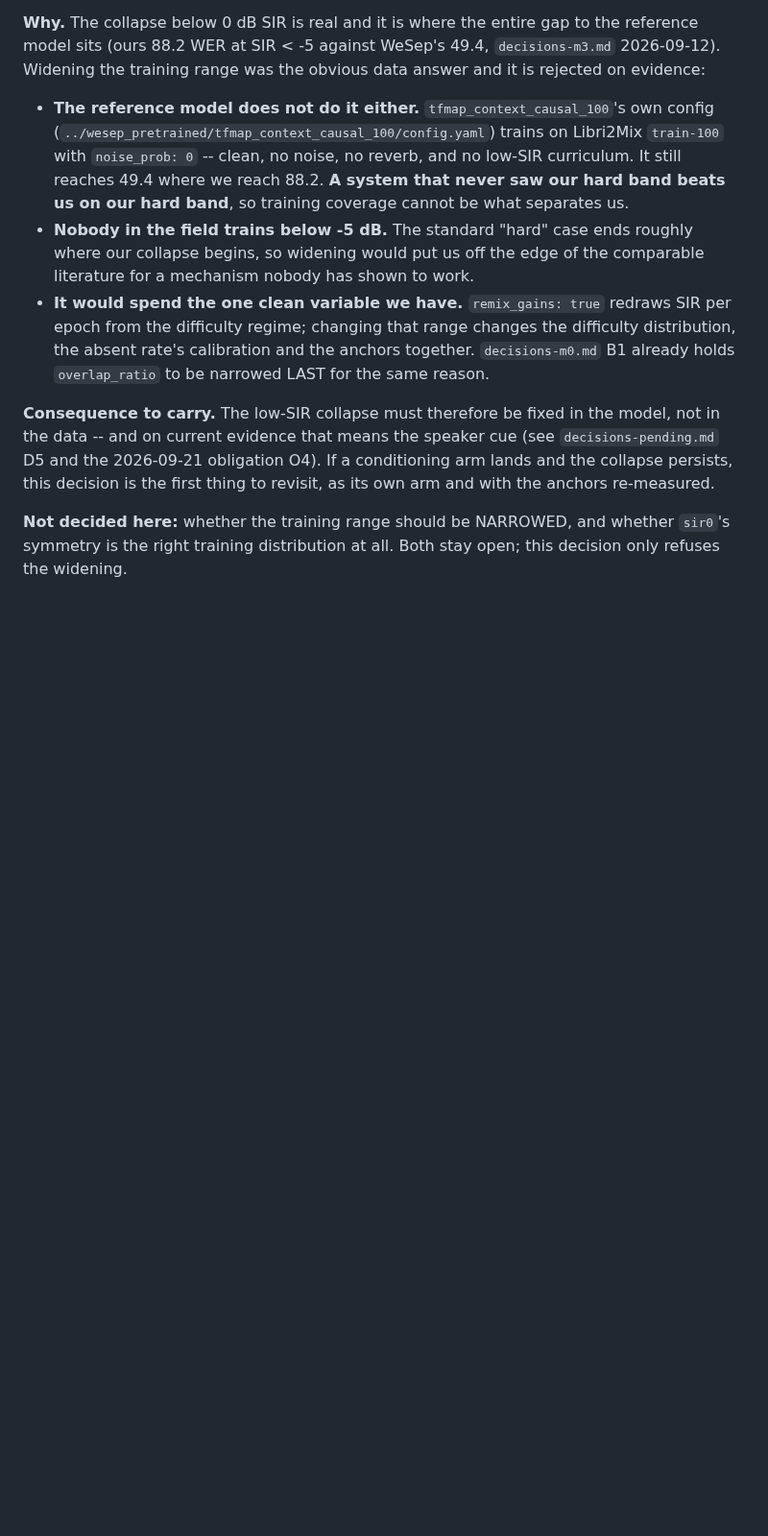
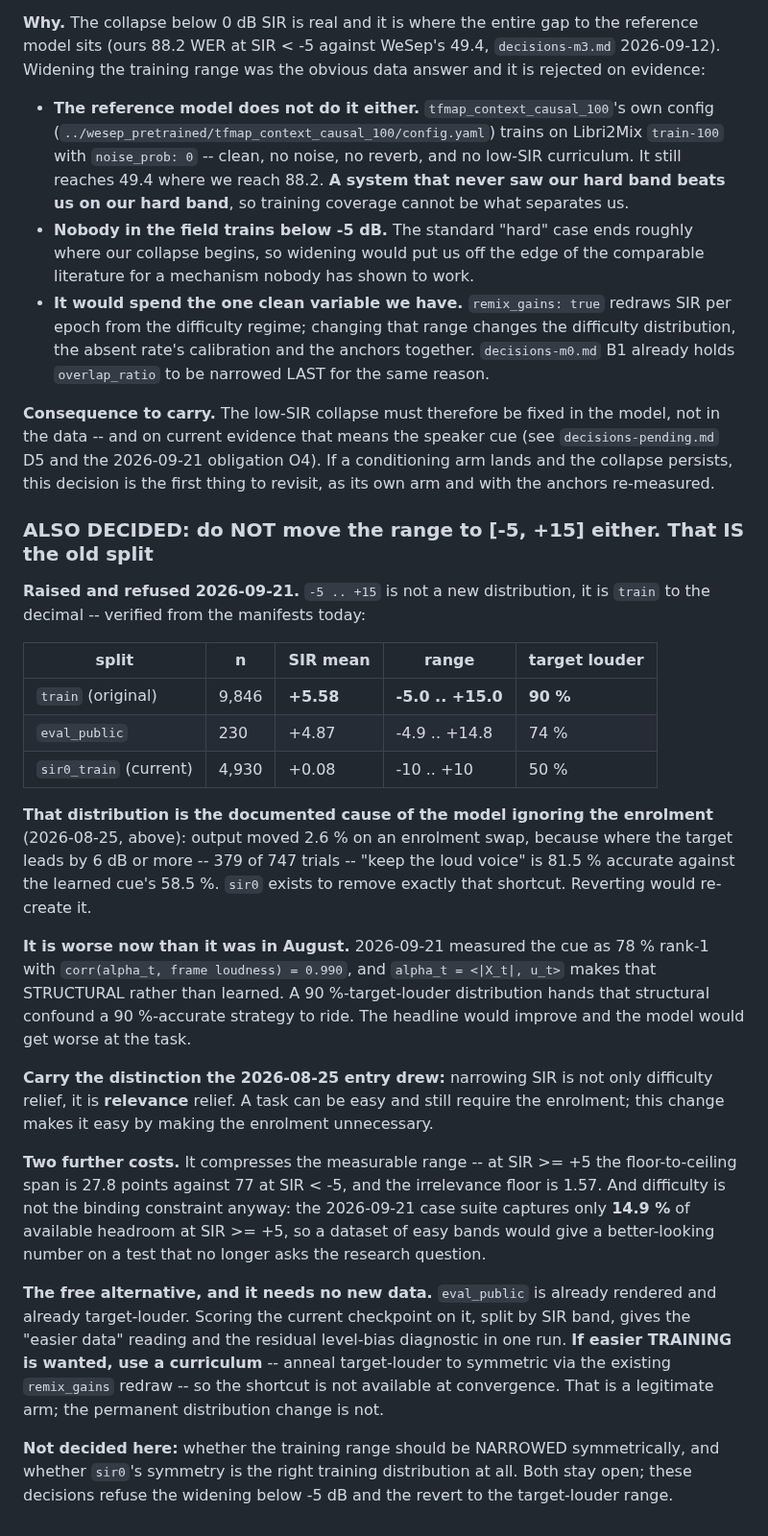
Before and after one commit to grantxxcoder/TargetSpeakerExtractor, a Markdown page: docs/decisions/decisions-m2.md, the part around the change. Shown at 96% size. Rendered like a GitHub page; blank space fills up the shorter version.

Commit message:
M5: refuse the [-5,+15] SIR revert -- that range IS the old split that broke conditioning
Raised 2026-09-21. Verified from the manifests that -5..+15 is `train` to the
decimal: mean +5.58, 90% target-louder, against sir0_train's +0.08 and 50%.

That distribution is the recorded cause of the model ignoring the enrolment
(decisions-m2.md 2026-08-25): 2.6% output movement on an enrolment swap,
because where the target leads by 6+ dB -- 379 of 747 trials -- "keep the loud
voice" is 81.5% accurate against the learned cue's 58.5%. sir0 exists to
remove that shortcut.

Worse now than in August: the cue is 78% rank-1 with corr(alpha_t, loudness)
0.990, and alpha_t = <|X_t|, u_t> makes that structural, not learned. A
90%-target-louder distribution hands the structural confound a 90%-accurate
strategy to ride.

Records the free alternative (eval_public is already rendered and already
target-louder, so one scoring run gives both the easier-data reading and the
residual level-bias diagnostic) and the legitimate version (a curriculum that
anneals back to symmetric via the existing remix_gains redraw).

Full test suite green: 515 passed, 11 min, logged.

Co-Authored-By: Claude Opus 5 (1M context) <noreply@anthropic.com>

```diff
--- a/docs/decisions/decisions-m2.md
+++ b/docs/decisions/decisions-m2.md
@@ -2558,6 +2558,50 @@ model, not in the data -- and on current evidence that means the speaker cue
 conditioning arm lands and the collapse persists, this decision is the first
 thing to revisit, as its own arm and with the anchors re-measured.
 
-**Not decided here:** whether the training range should be NARROWED, and
-whether `sir0`'s symmetry is the right training distribution at all. Both stay
-open; this decision only refuses the widening.
+### ALSO DECIDED: do NOT move the range to [-5, +15] either. That IS the old split
+
+**Raised and refused 2026-09-21.** `-5 .. +15` is not a new distribution, it is
+`train` to the decimal -- verified from the manifests today:
+
+| split | n | SIR mean | range | target louder |
+|---|---|---|---|---|
+| `train` (original) | 9,846 | **+5.58** | **-5.0 .. +15.0** | **90 %** |
+| `eval_public` | 230 | +4.87 | -4.9 .. +14.8 | 74 % |
+| `sir0_train` (current) | 4,930 | +0.08 | -10 .. +10 | 50 % |
+
+**That distribution is the documented cause of the model ignoring the
+enrolment** (2026-08-25, above): output moved 2.6 % on an enrolment swap,
+because where the target leads by 6 dB or more -- 379 of 747 trials --
+"keep the loud voice" is 81.5 % accurate against the learned cue's 58.5 %.
+`sir0` exists to remove exactly that shortcut. Reverting would re-create it.
+
+**It is worse now than it was in August.** 2026-09-21 measured the cue as 78 %
+rank-1 with `corr(alpha_t, frame loudness) = 0.990`, and `alpha_t =
+<|X_t|, u_t>` makes that STRUCTURAL rather than learned. A 90 %-target-louder
+distribution hands that structural confound a 90 %-accurate strategy to ride.
+The headline would improve and the model would get worse at the task.
+
+**Carry the distinction the 2026-08-25 entry drew:** narrowing SIR is not only
+difficulty relief, it is **relevance** relief. A task can be easy and still
+require the enrolment; this change makes it easy by making the enrolment
+unnecessary.
+
+**Two further costs.** It compresses the measurable range -- at SIR >= +5 the
+floor-to-ceiling span is 27.8 points against 77 at SIR < -5, and the
+irrelevance floor is 1.57. And difficulty is not the binding constraint
+anyway: the 2026-09-21 case suite captures only **14.9 %** of available
+headroom at SIR >= +5, so a dataset of easy bands would give a better-looking
+number on a test that no longer asks the research question.
+
+**The free alternative, and it needs no new data.** `eval_public` is already
+rendered and already target-louder. Scoring the current checkpoint on it, split
+by SIR band, gives the "easier data" reading and the residual level-bias
+diagnostic in one run. **If easier TRAINING is wanted, use a curriculum** --
+anneal target-louder to symmetric via the existing `remix_gains` redraw -- so
+the shortcut is not available at convergence. That is a legitimate arm; the
+permanent distribution change is not.
+
+**Not decided here:** whether the training range should be NARROWED
+symmetrically, and whether `sir0`'s symmetry is the right training distribution
+at all. Both stay open; these decisions refuse the widening below -5 dB and the
+revert to the target-louder range.
```
Also changed, not shown: docs/run_times.md (+1 -0 lines).
